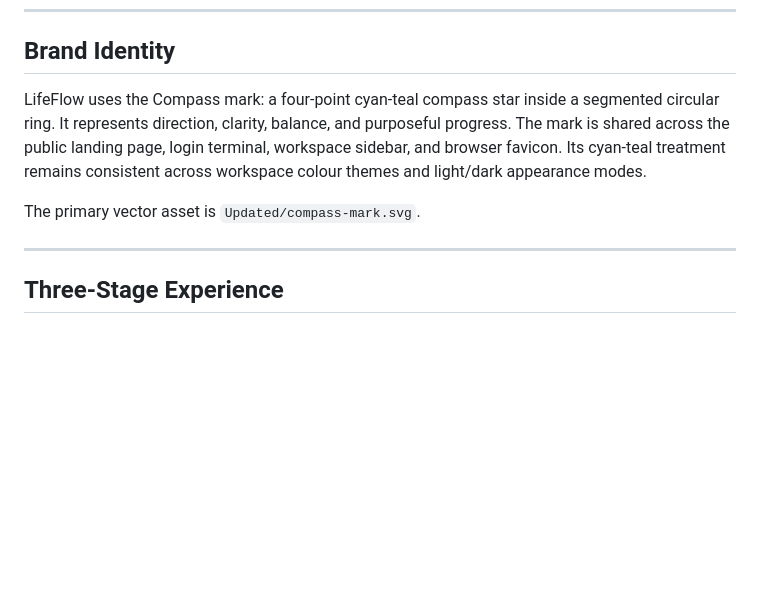
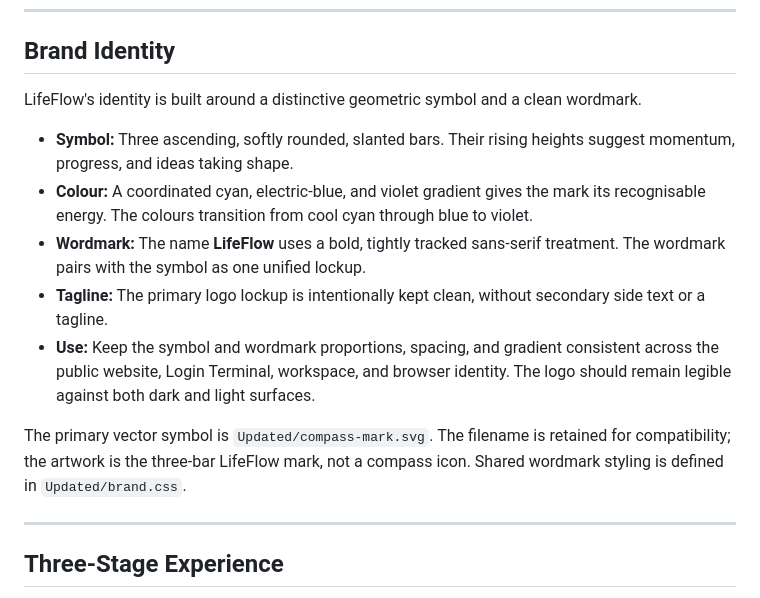
Before and after one commit to BrightShadow0/LifeFlow, a Markdown page: README.md, the part around the change. GitHub-like rendering; blank space fills up the shorter version.

Commit message:
Update README with current LifeFlow brand identity

```diff
--- a/README.md
+++ b/README.md
@@ -34,9 +34,15 @@ LifeFlow brings tasks, schedules, notes, and personal preferences into one brows
 
 ## Brand Identity
 
-LifeFlow uses the Compass mark: a four-point cyan-teal compass star inside a segmented circular ring. It represents direction, clarity, balance, and purposeful progress. The mark is shared across the public landing page, login terminal, workspace sidebar, and browser favicon. Its cyan-teal treatment remains consistent across workspace colour themes and light/dark appearance modes.
+LifeFlow's identity is built around a distinctive geometric symbol and a clean wordmark.
 
-The primary vector asset is `Updated/compass-mark.svg`.
+- **Symbol:** Three ascending, softly rounded, slanted bars. Their rising heights suggest momentum, progress, and ideas taking shape.
+- **Colour:** A coordinated cyan, electric-blue, and violet gradient gives the mark its recognisable energy. The colours transition from cool cyan through blue to violet.
+- **Wordmark:** The name **LifeFlow** uses a bold, tightly tracked sans-serif treatment. The wordmark pairs with the symbol as one unified lockup.
+- **Tagline:** The primary logo lockup is intentionally kept clean, without secondary side text or a tagline.
+- **Use:** Keep the symbol and wordmark proportions, spacing, and gradient consistent across the public website, Login Terminal, workspace, and browser identity. The logo should remain legible against both dark and light surfaces.
+
+The primary vector symbol is `Updated/compass-mark.svg`. The filename is retained for compatibility; the artwork is the three-bar LifeFlow mark, not a compass icon. Shared wordmark styling is defined in `Updated/brand.css`.
 
 ---
 
```
